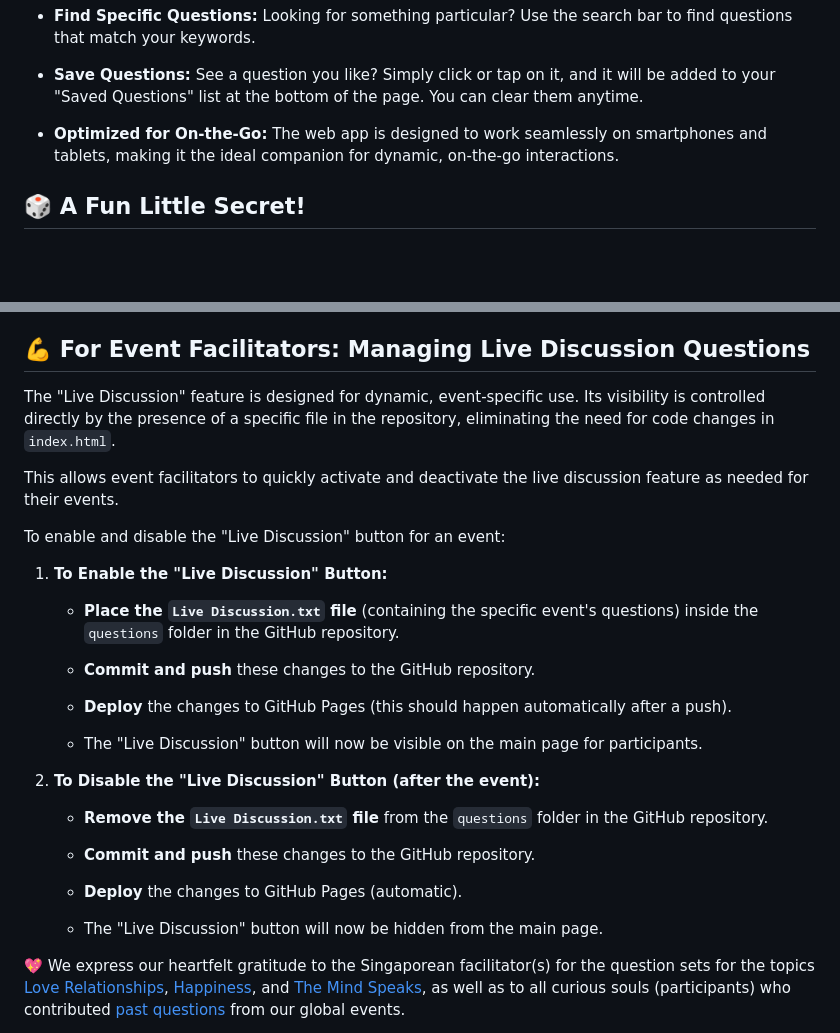
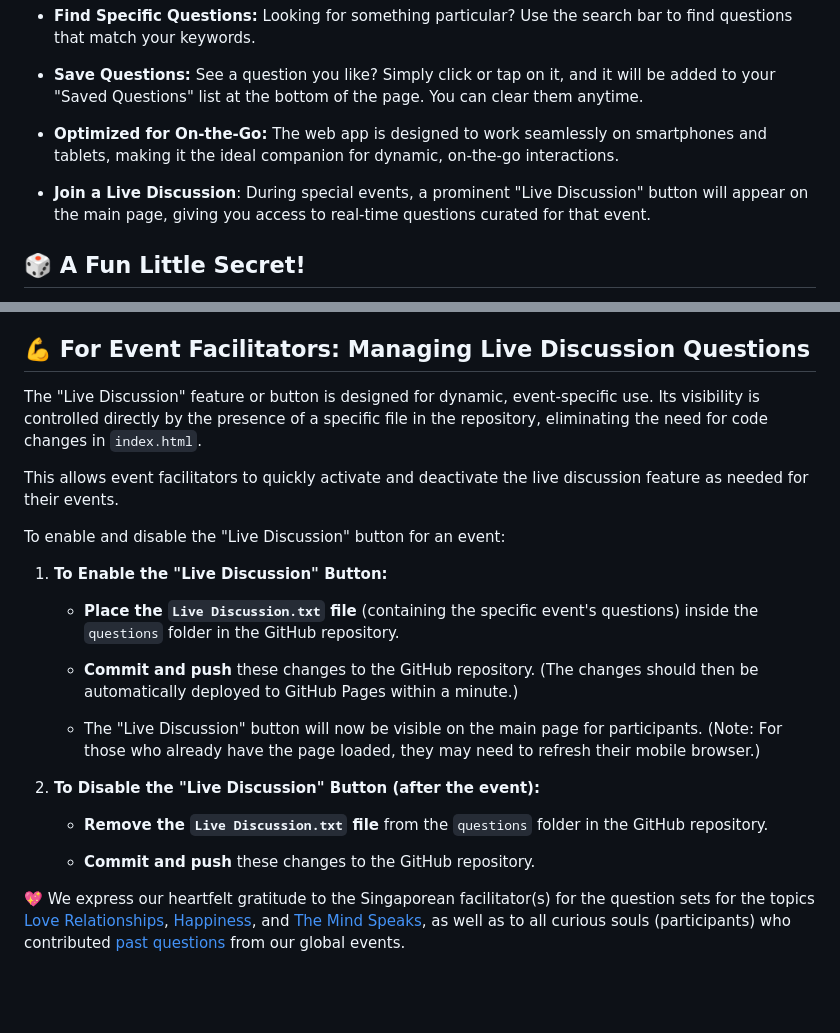
Before and after one commit to curioussoulscafe/curious-souls-cafe, a Markdown page: README.md, 2 parts joined by grey strips. GitHub-like rendering; blank space fills up the shorter version.

Commit message:
Improve 'Live Discussion' instructions - README.md

```diff
--- a/README.md
+++ b/README.md
@@ -28,6 +28,8 @@ Just click the link below or scan a QR code to open the Curious Souls Café web
 
 * **Optimized for On-the-Go:** The web app is designed to work seamlessly on smartphones and tablets, making it the ideal companion for dynamic, on-the-go interactions.
 
+* **Join a Live Discussion**: During special events, a prominent "Live Discussion" button will appear on the main page, giving you access to real-time questions curated for that event.
+
 ## 🎲 A Fun Little Secret!
 
 Did you know there's a little Easter egg in the Curious Souls Café web app? The colors of the virtual question cards (when you highlight a question or a saved one by a click/tap) aren't just random! They're designed to subtly match the fun [dice](https://curioussoulscafe.substack.com/i/154389021/the-dice-decides) colors used by our event facilitators to make those in-person discussions even more engaging. It's a small nod to bring a bit of that real-world fun into your digital experience!
@@ -44,7 +46,7 @@ The Curious Souls Café web app keeps its questions organized in a simple way:
 
 ## 💪 For Event Facilitators: Managing Live Discussion Questions
 
-The "Live Discussion" feature is designed for dynamic, event-specific use. Its visibility is controlled directly by the presence of a specific file in the repository, eliminating the need for code changes in `index.html`.
+The "Live Discussion" feature or button is designed for dynamic, event-specific use. Its visibility is controlled directly by the presence of a specific file in the repository, eliminating the need for code changes in `index.html`.
 
 This allows event facilitators to quickly activate and deactivate the live discussion feature as needed for their events.
 
@@ -54,11 +56,9 @@ To enable and disable the "Live Discussion" button for an event:
 
    * **Place the `Live Discussion.txt` file** (containing the specific event's questions) inside the `questions` folder in the GitHub repository.
 
-   * **Commit and push** these changes to the GitHub repository.
+   * **Commit and push** these changes to the GitHub repository. (The changes should then be automatically deployed to GitHub Pages within a minute.)
 
-   * **Deploy** the changes to GitHub Pages (this should happen automatically after a push).
-
-   * The "Live Discussion" button will now be visible on the main page for participants.
+   * The "Live Discussion" button will now be visible on the main page for participants. (Note: For those who already have the page loaded, they may need to refresh their mobile browser.)
 
 2. **To Disable the "Live Discussion" Button (after the event):**
 
@@ -66,10 +66,6 @@ To enable and disable the "Live Discussion" button for an event:
 
    * **Commit and push** these changes to the GitHub repository.
 
-   * **Deploy** the changes to GitHub Pages (automatic).
-
-   * The "Live Discussion" button will now be hidden from the main page.
-
 💖 We express our heartfelt gratitude to the Singaporean facilitator(s) for the question sets for the topics [Love Relationships](https://curioussoulscafe.github.io/curious-souls-cafe/love-relationships.html), [Happiness](https://curioussoulscafe.github.io/curious-souls-cafe/happiness.html), and [The Mind Speaks](https://curioussoulscafe.github.io/curious-souls-cafe/the-mind-speaks.html), as well as to all curious souls (participants) who contributed [past questions](https://curioussoulscafe.github.io/curious-souls-cafe/past-questions.html) from our global events.
 
 Thank you for visiting the Curious Souls Café! We hope it sparks many interesting conversations.
```
